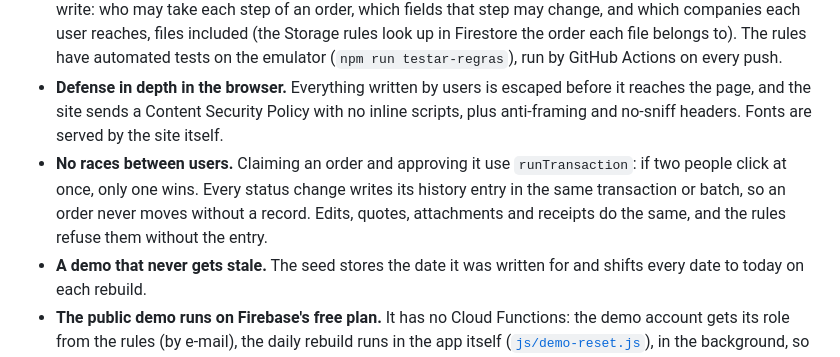
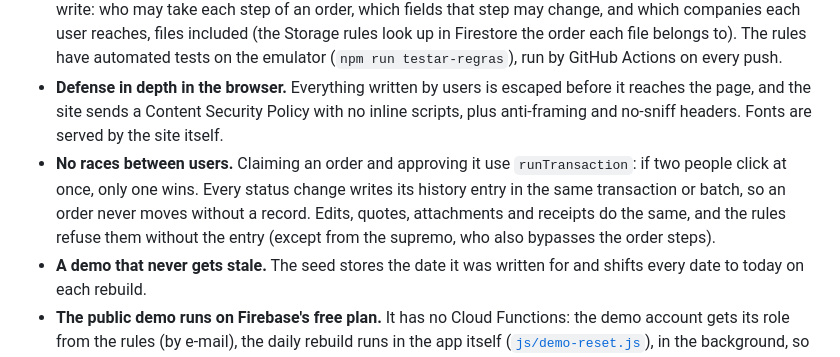
Before and after one commit to alyssom-fernandes/Praxis, a Markdown page: README.md, the part around the change. Rendered like a GitHub page.

```diff
--- a/README.md
+++ b/README.md
@@ -87,7 +87,7 @@ An order can be cancelled with a reason: by its requester while it waits for a b
 - **No framework and no build step.** The browser loads ES Modules directly; the whole interface comes from a CSS token system with light and dark themes.
 - **Security on the server, not in the UI.** Each user's role and companies come from the auth token (custom claims set by a Cloud Function) or, on the free plan without the Function, from the person's own document, which only a manager or the supremo can change. The Firestore and Storage rules check every read and write: who may take each step of an order, which fields that step may change, and which companies each user reaches, files included (the Storage rules look up in Firestore the order each file belongs to). The rules have automated tests on the emulator (`npm run testar-regras`), run by GitHub Actions on every push.
 - **Defense in depth in the browser.** Everything written by users is escaped before it reaches the page, and the site sends a Content Security Policy with no inline scripts, plus anti-framing and no-sniff headers. Fonts are served by the site itself.
-- **No races between users.** Claiming an order and approving it use `runTransaction`: if two people click at once, only one wins. Every status change writes its history entry in the same transaction or batch, so an order never moves without a record. Edits, quotes, attachments and receipts do the same, and the rules refuse them without the entry.
+- **No races between users.** Claiming an order and approving it use `runTransaction`: if two people click at once, only one wins. Every status change writes its history entry in the same transaction or batch, so an order never moves without a record. Edits, quotes, attachments and receipts do the same, and the rules refuse them without the entry (except from the supremo, who also bypasses the order steps).
 - **A demo that never gets stale.** The seed stores the date it was written for and shifts every date to today on each rebuild.
 - **The public demo runs on Firebase's free plan.** It has no Cloud Functions: the demo account gets its role from the rules (by e-mail), the daily rebuild runs in the app itself ([`js/demo-reset.js`](js/demo-reset.js)), in the background, so the first visitor of the day sees the board right away, and the notifications in the bell are samples. In the demo, the person you pick changes the screens and the actions offered; the server-side enforcement of each role is proven by the rules tests. Automatic notifications, e-mails and scheduled jobs run in the emulators or on the paid plan.
 - **A demo account that cannot reach real data.** Its password ships in the public `js/config.js`, so the rules give it a role of its own, `demo`, that is worth nothing else: it only reads and writes records marked as demo (orders with `demo-…` IDs and `isDemo == true`, the demo people, companies, categories and suppliers) and files of demo orders. It never touches real users, companies, categories, orders or files, and a real order can never be turned into a demo one.
```
Also changed, not shown: README.pt-br.md (+1 -1 lines).
